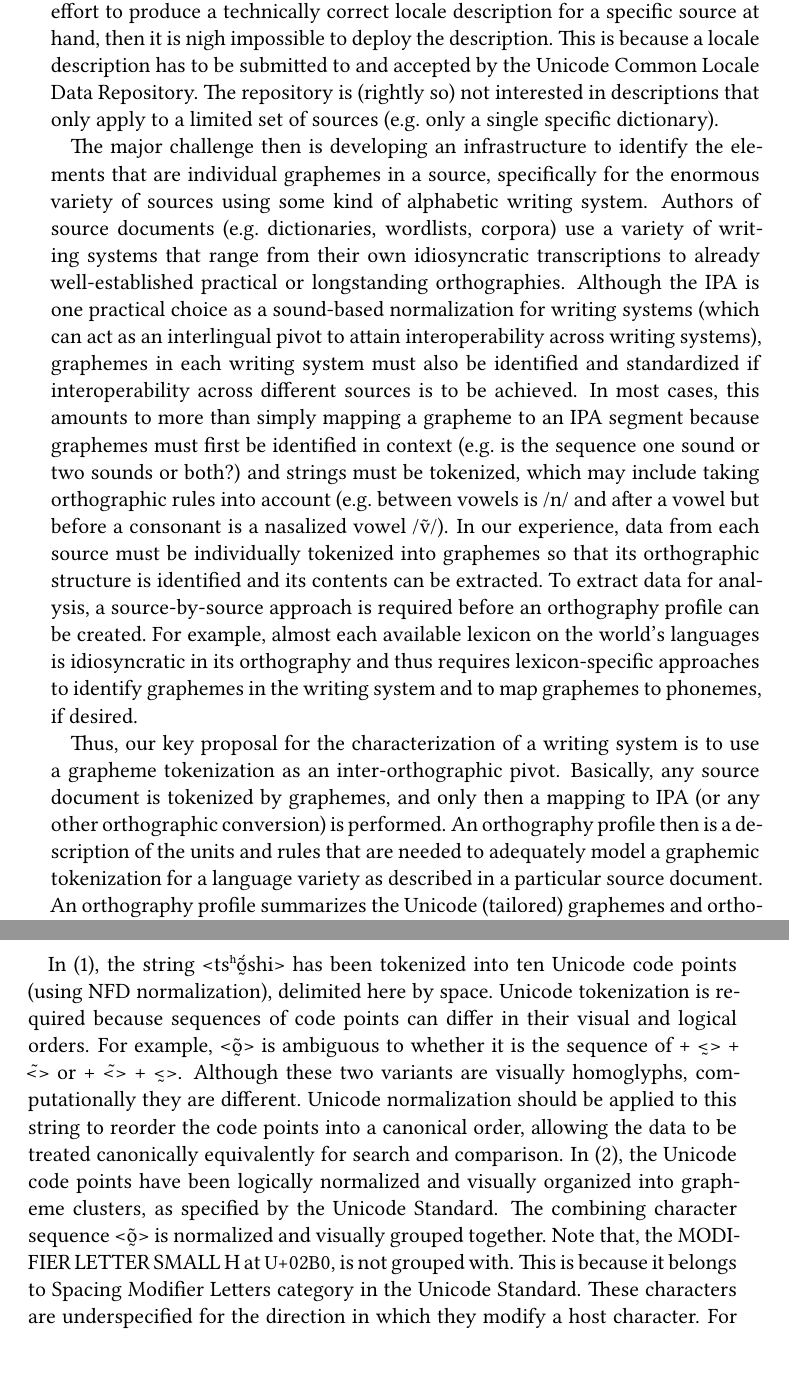
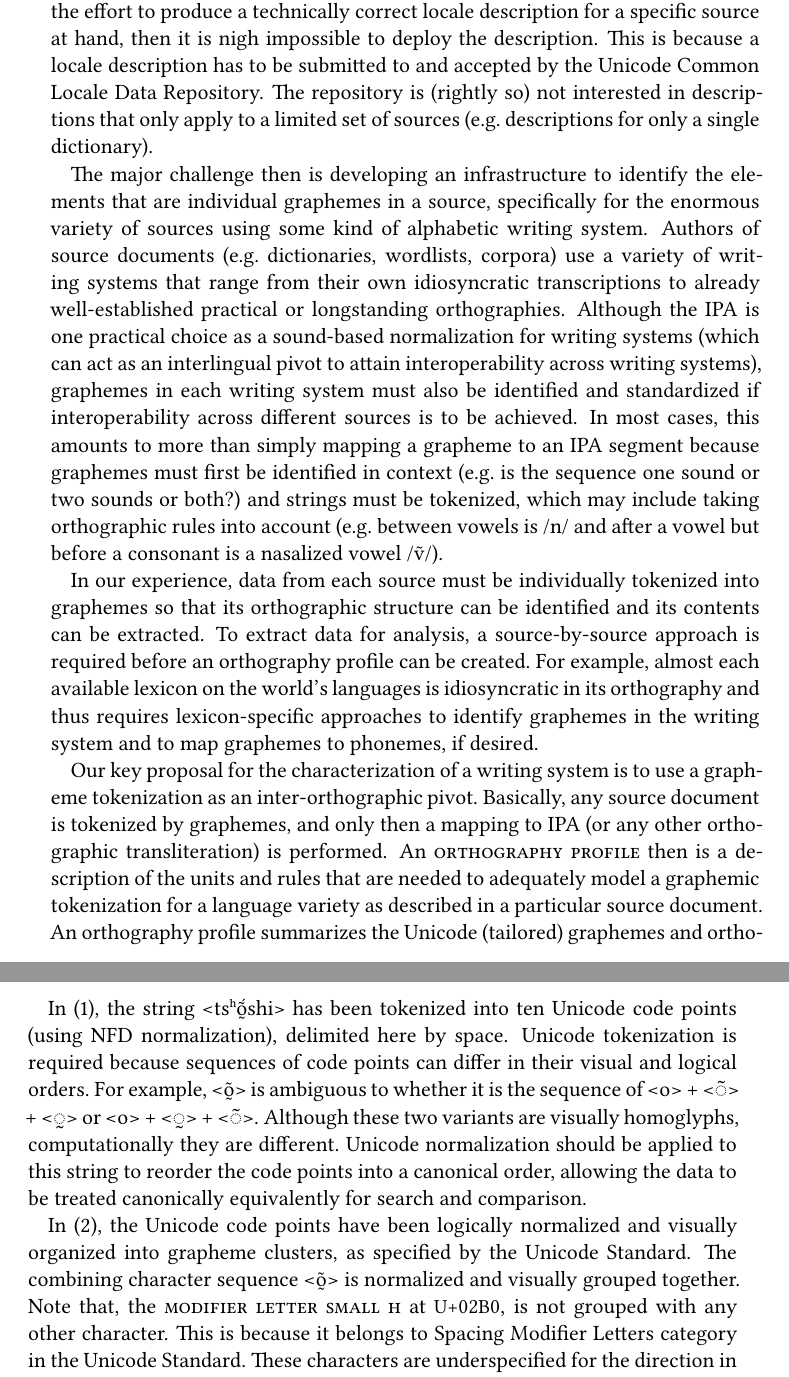
Before and after one commit to unicode-cookbook/cookbook, a LaTeX thesis (unicode.tex, which reads chapters/orthography_profiles.tex): two parts of pages 82 and 83 of 98, joined at a grey line, cut so that both start at the same text. The pictures show the PDF file unicode.pdf that the author committed with the source.

Commit message:
minor correction 4.1

```diff
--- a/chapters/orthography_profiles.tex
+++ b/chapters/orthography_profiles.tex
@@ -43,7 +43,7 @@ description for a specific source at hand, then it is nigh impossible to deploy
 the description. This is because a locale description has to be submitted to and
 accepted by the Unicode Common Locale Data Repository. The repository is
 (rightly so) not interested in descriptions that only apply to a limited set of
-sources (e.g.~only a single specific dictionary).
+sources (e.g.~descriptions for only a single dictionary).
 
 The major challenge then is developing an infrastructure to identify the
 elements that are individual graphemes in a source, specifically for the
@@ -60,8 +60,10 @@ simply mapping a grapheme to an IPA segment because graphemes must first be
 identified in context (e.g.~is the sequence one sound or two sounds or both?)
 and strings must be tokenized, which may include taking orthographic rules into
 account (e.g.~between vowels is /n/ and after a vowel but before a consonant is
-a nasalized vowel /ṽ/). In our experience, data from each source must be
-individually tokenized into graphemes so that its orthographic structure is
+a nasalized vowel /ṽ/).
+
+In our experience, data from each source must be
+individually tokenized into graphemes so that its orthographic structure can be
 identified and its contents can be extracted. To extract data for analysis, a
 source-by-source approach is required before an orthography profile can be
 created. For example, almost each available lexicon on the world's languages is
@@ -69,10 +71,10 @@ idiosyncratic in its orthography and thus requires lexicon-specific approaches
 to identify graphemes in the writing system and to map graphemes to phonemes, if
 desired.
 
-Thus, our key proposal for the characterization of a writing system is to use a
+Our key proposal for the characterization of a writing system is to use a
 grapheme tokenization as an inter-orthographic pivot. Basically, any source
 document is tokenized by graphemes, and only then a mapping to IPA (or any other
-orthographic conversion) is performed. An orthography profile then is a
+orthographic transliteration) is performed. An \textsc{orthography profile} then is a
 description of the units and rules that are needed to adequately model a
 graphemic tokenization for a language variety as described in a particular
 source document. An orthography profile summarizes the Unicode (tailored)
@@ -96,20 +98,25 @@ form <tsʰṍ̰shi>:
 In (1), the string <tsʰṍ̰shi> has been tokenized into ten Unicode code points
 (using NFD normalization), delimited here by space. Unicode tokenization is
 required because sequences of code points can differ in their visual and logical
-orders. For example, <õ̰> is ambiguous to whether it is the sequence of + <̰> +
-<̃> or + <̃> + <̰>. Although these two variants are visually homoglyphs,
+orders. For example, <õ̰> is ambiguous to whether it is the sequence of <o> +
+<\dia{0303}> + <\dia{0330}> or <o> + <\dia{0330}> + <\dia{0303}>. Although these two variants are visually homoglyphs,
 computationally they are different. Unicode normalization should be applied to
 this string to reorder the code points into a canonical order, allowing the data
-to be treated canonically equivalently for search and comparison. In (2), the
+to be treated canonically equivalently for search and comparison.
+
+In (2), the
 Unicode code points have been logically normalized and visually organized into
 grapheme clusters, as specified by the Unicode Standard. The combining character
 sequence <õ̰> is normalized and visually grouped together. Note that, the
-MODIFIER LETTER SMALL H at \uni{02B0}, is not grouped with. This is because it
+\textsc{modifier letter small h} at \uni{02B0}, is not grouped with any
+other character. This is because it
 belongs to Spacing Modifier Letters category in the Unicode Standard. These
 characters are underspecified for the direction in which they modify a host
 character. For example, can indicate either pre- or post-aspiration (whereas the
 nasalization or creaky diacritic is defined in the Unicode Standard to apply to
-a specified base character). Finally, to arrive at the graphemic tokenization in
+a specified base character).
+
+Finally, to arrive at the graphemic tokenization in
 (3), tailored grapheme clusters are needed (as for example specified in an
 orthography profile). For example, this orthography profile would specify that
 the sequence of characters, and form a single grapheme, and that and form a
```
Also changed, not shown: unicode.pdf, chapters/orthography_profiles.tex (2 more changed lines).
